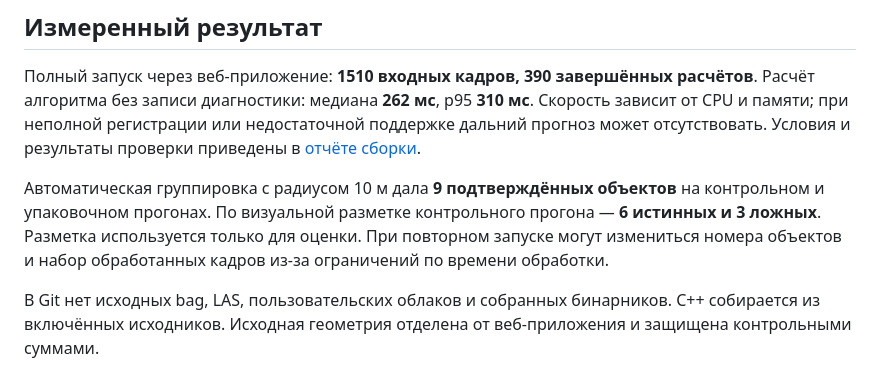
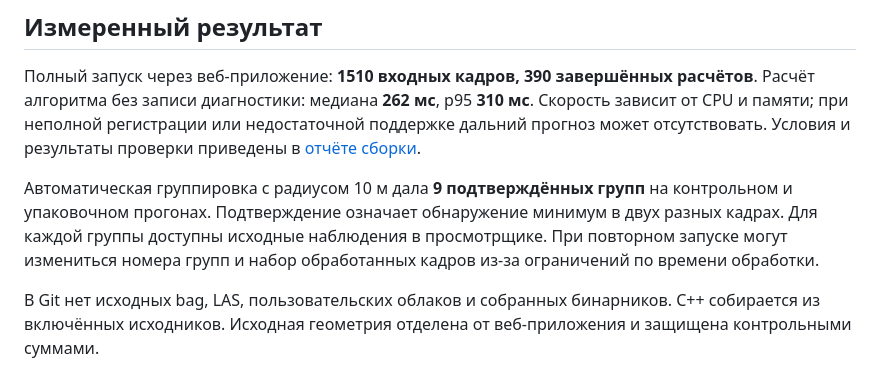
Before and after one commit to HeinrichWirth/deptranshack, a Markdown page: README.md, the part around the change. Rendered like a GitHub page.

```diff
--- a/README.md
+++ b/README.md
@@ -69,6 +69,6 @@ docker compose logs --tail=80 inspector
 
 Полный запуск через веб-приложение: **1510 входных кадров, 390 завершённых расчётов**. Расчёт алгоритма без записи диагностики: медиана **262 мс**, p95 **310 мс**. Скорость зависит от CPU и памяти; при неполной регистрации или недостаточной поддержке дальний прогноз может отсутствовать. Условия и результаты проверки приведены в [отчёте сборки](docs/RELEASE_VALIDATION.md).
 
-Автоматическая группировка с радиусом 10 м дала **9 подтверждённых объектов** на контрольном и упаковочном прогонах. По визуальной разметке контрольного прогона — **6 истинных и 3 ложных**. Разметка используется только для оценки. При повторном запуске могут измениться номера объектов и набор обработанных кадров из-за ограничений по времени обработки.
+Автоматическая группировка с радиусом 10 м дала **9 подтверждённых групп** на контрольном и упаковочном прогонах. Подтверждение означает обнаружение минимум в двух разных кадрах. Для каждой группы доступны исходные наблюдения в просмотрщике. При повторном запуске могут измениться номера групп и набор обработанных кадров из-за ограничений по времени обработки.
 
 В Git нет исходных bag, LAS, пользовательских облаков и собранных бинарников. C++ собирается из включённых исходников. Исходная геометрия отделена от веб-приложения и защищена контрольными суммами.
```
Also changed, not shown: docs/RELEASE_VALIDATION.md (+1 -1 lines), docs/RESEARCH.md (+2 -2 lines).
